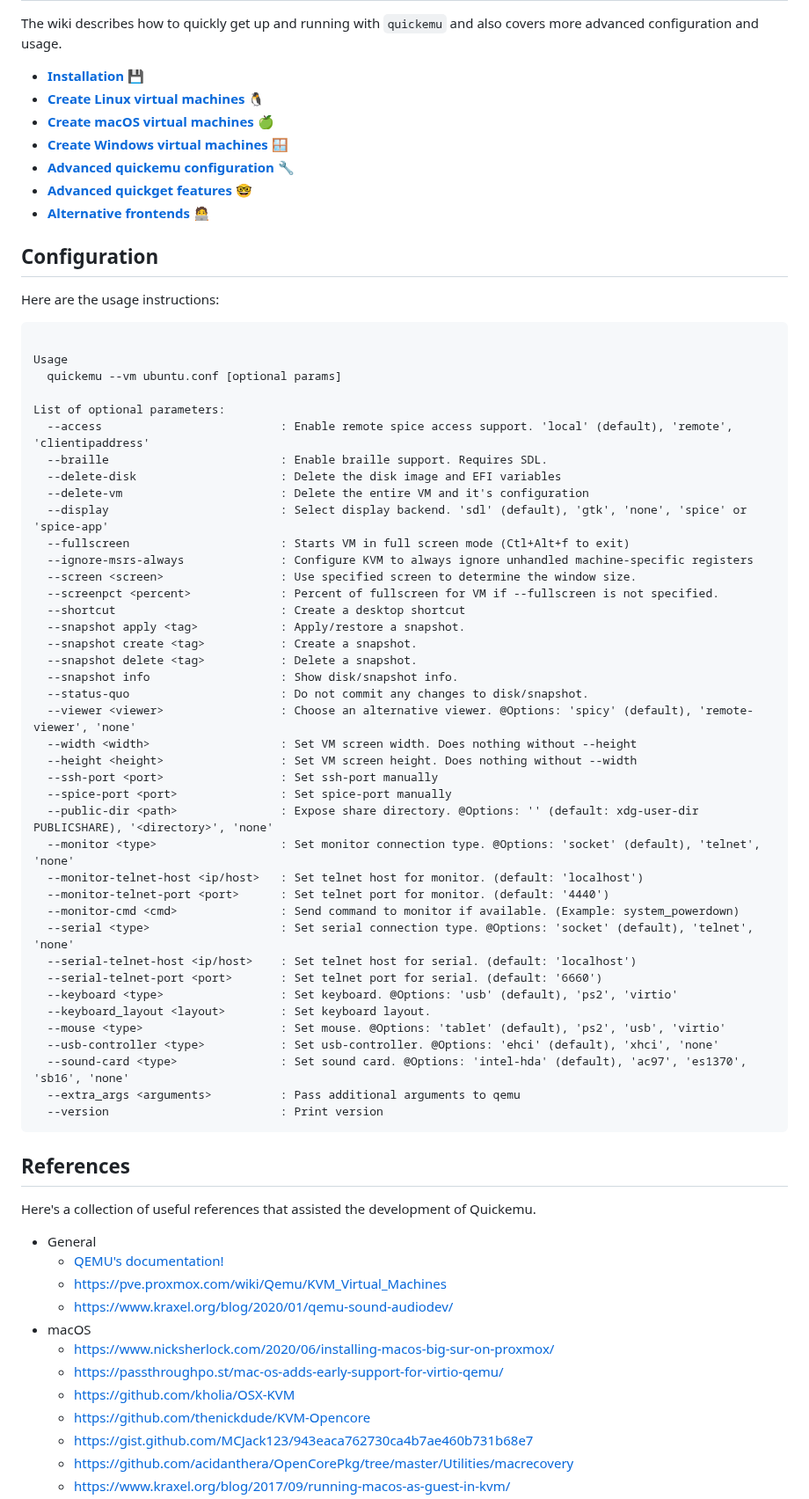
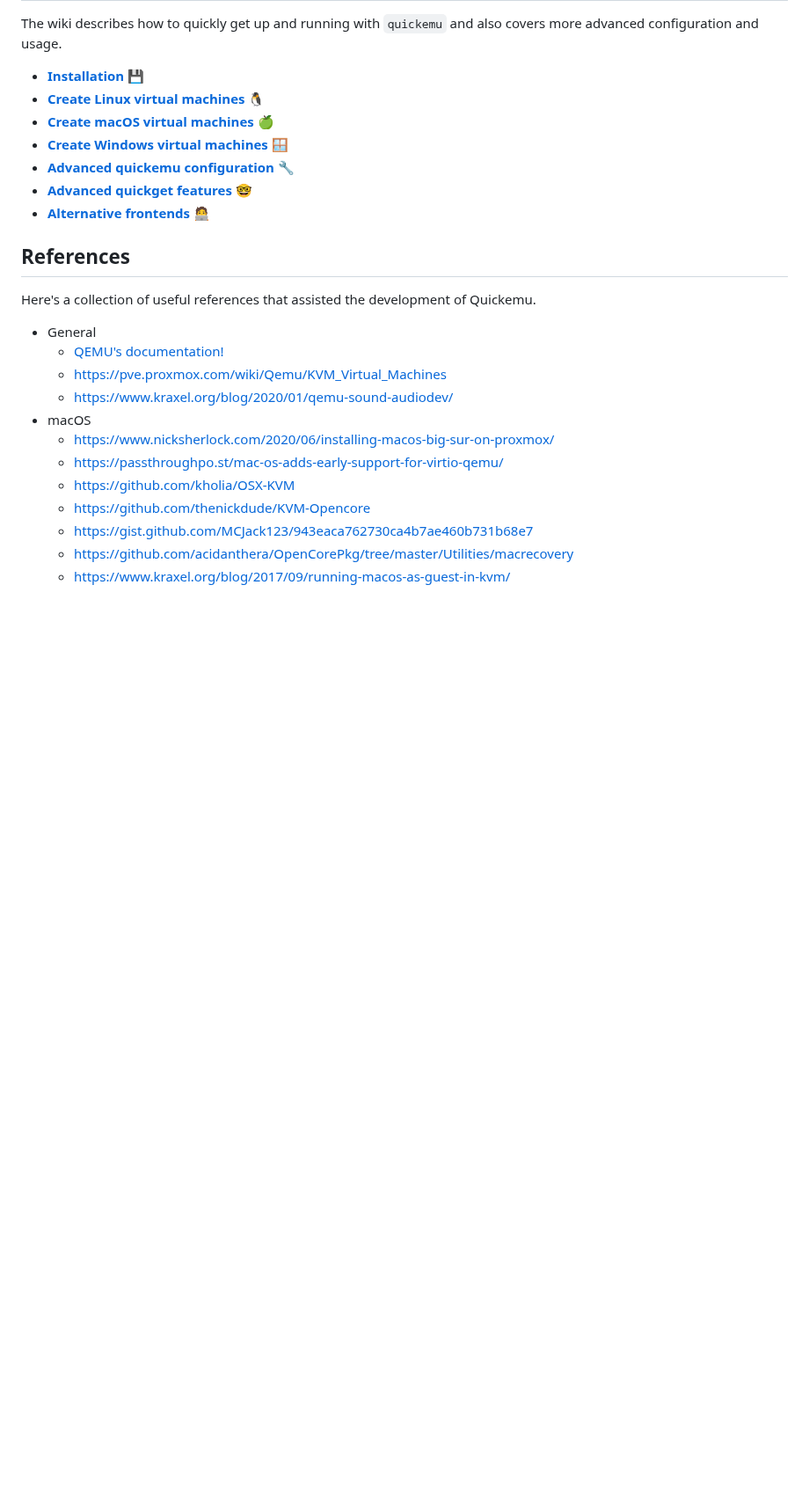
Before and after one commit to quickemu-project/quickemu, a Markdown page: README.md, the part around the change. Shown at 88% size. Drawn GitHub-style; blank space fills up the shorter version.

Commit message:
docs: remove quickemu command-line arguments
These have been moved to the wiki:
- https://github.com/quickemu-project/quickemu/wiki/05-Advanced-quickemu-configuration

````diff
--- a/README.md
+++ b/README.md
@@ -97,53 +97,6 @@ The wiki describes how to quickly get up and running with `quickemu` and also co
 - [**Advanced quickget features**](https://github.com/quickemu-project/quickemu/wiki/06-Advanced-quickget-features) 🤓
 - [**Alternative frontends**](https://github.com/quickemu-project/quickemu/wiki/07-Alternative-frontends) 🧑‍💻
 
-## Configuration
-
-Here are the usage instructions:
-
-``` text
-
-Usage
-  quickemu --vm ubuntu.conf [optional params]
-
-List of optional parameters:
-  --access                          : Enable remote spice access support. 'local' (default), 'remote', 'clientipaddress'
-  --braille                         : Enable braille support. Requires SDL.
-  --delete-disk                     : Delete the disk image and EFI variables
-  --delete-vm                       : Delete the entire VM and it's configuration
-  --display                         : Select display backend. 'sdl' (default), 'gtk', 'none', 'spice' or 'spice-app'
-  --fullscreen                      : Starts VM in full screen mode (Ctl+Alt+f to exit)
-  --ignore-msrs-always              : Configure KVM to always ignore unhandled machine-specific registers
-  --screen <screen>                 : Use specified screen to determine the window size.
-  --screenpct <percent>             : Percent of fullscreen for VM if --fullscreen is not specified.
-  --shortcut                        : Create a desktop shortcut
-  --snapshot apply <tag>            : Apply/restore a snapshot.
-  --snapshot create <tag>           : Create a snapshot.
-  --snapshot delete <tag>           : Delete a snapshot.
-  --snapshot info                   : Show disk/snapshot info.
-  --status-quo                      : Do not commit any changes to disk/snapshot.
-  --viewer <viewer>                 : Choose an alternative viewer. @Options: 'spicy' (default), 'remote-viewer', 'none'
-  --width <width>                   : Set VM screen width. Does nothing without --height
-  --height <height>                 : Set VM screen height. Does nothing without --width
-  --ssh-port <port>                 : Set ssh-port manually
-  --spice-port <port>               : Set spice-port manually
-  --public-dir <path>               : Expose share directory. @Options: '' (default: xdg-user-dir PUBLICSHARE), '<directory>', 'none'
-  --monitor <type>                  : Set monitor connection type. @Options: 'socket' (default), 'telnet', 'none'
-  --monitor-telnet-host <ip/host>   : Set telnet host for monitor. (default: 'localhost')
-  --monitor-telnet-port <port>      : Set telnet port for monitor. (default: '4440')
-  --monitor-cmd <cmd>               : Send command to monitor if available. (Example: system_powerdown)
-  --serial <type>                   : Set serial connection type. @Options: 'socket' (default), 'telnet', 'none'
-  --serial-telnet-host <ip/host>    : Set telnet host for serial. (default: 'localhost')
-  --serial-telnet-port <port>       : Set telnet port for serial. (default: '6660')
-  --keyboard <type>                 : Set keyboard. @Options: 'usb' (default), 'ps2', 'virtio'
-  --keyboard_layout <layout>        : Set keyboard layout.
-  --mouse <type>                    : Set mouse. @Options: 'tablet' (default), 'ps2', 'usb', 'virtio'
-  --usb-controller <type>           : Set usb-controller. @Options: 'ehci' (default), 'xhci', 'none'
-  --sound-card <type>               : Set sound card. @Options: 'intel-hda' (default), 'ac97', 'es1370', 'sb16', 'none'
-  --extra_args <arguments>          : Pass additional arguments to qemu
-  --version                         : Print version
-```
-
 ## References
 
 Here's a collection of useful references that assisted the development of Quickemu.
````
